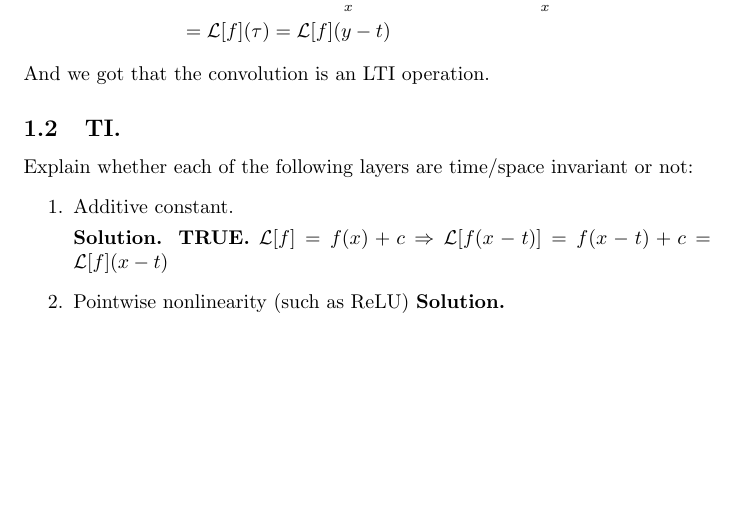
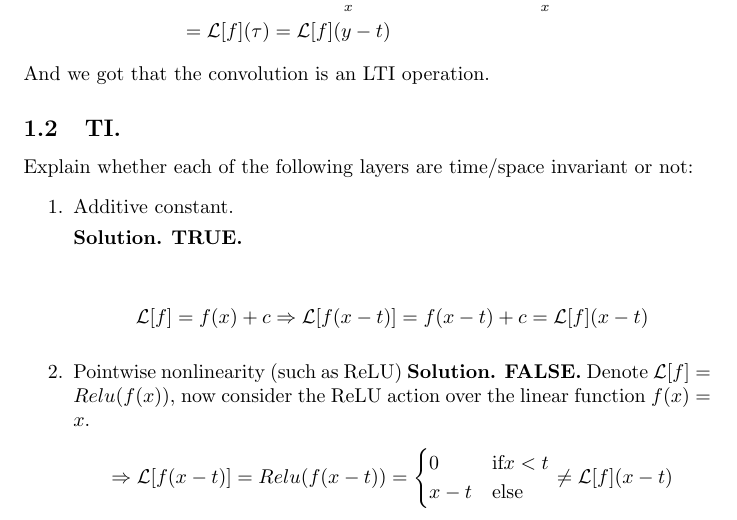
Before and after one commit to dudupo/IDL-Intro-to-Deep-Huji-Course., a LaTeX document (ex2/tex/ex2.tex): part of page 1 of 2, cut so that both start at the same text, the shorter picture padded with empty space. Compiled offline with pdfLaTeX.

Commit message:
compiling -Thu May 15 06:53:04 PM IDT 2025

```diff
--- a/ex2/tex/ex2.tex
+++ b/ex2/tex/ex2.tex
@@ -29,9 +29,24 @@ And we got that the convolution is an LTI operation.
 \begin{enumerate}
   \item Additive constant.
 
-    \textbf{Solution.} \textbf{TRUE.} $\mathcal{L}[f] = f(x) + c \Rightarrow  \mathcal{L}[f(x-t)] = f(x-t) + c =  \mathcal{L}[f](x-t)$
+    \textbf{Solution.} \textbf{TRUE.}
+
+\begin{equation*}
+    \begin{split}
+    \mathcal{L}[f] = f(x) + c \Rightarrow  \mathcal{L}[f(x-t)] = f(x-t) + c =  \mathcal{L}[f](x-t)
+    \end{split}
+\end{equation*}
+
   \item Pointwise nonlinearity (such as ReLU)
-\textbf{Solution.}
+    \textbf{Solution.} \textbf{FALSE.} Denote $\mathcal{L}[f] = Relu(f(x))$, now consider the ReLU action over the linear function $f(x) = x$.
+\begin{equation*}
+    \begin{split}
+      \Rightarrow  \mathcal{L}[f(x-t)] = Relu(f(x-t))  =  \begin{cases}
+        0 & \text{if} x < t \\
+        x - t & \text{else}
+      \end{cases}   \neq \mathcal{L}[f](x-t)
+    \end{split}
+\end{equation*}
   \item Strided pooling by a factor $ > 1 $
 \textbf{Solution.}
   \item As a result, is a CNN composed of all these operators (+convolution) time invariant?
```
Also changed, not shown: ex2/pdfs/ex2.pdf.
